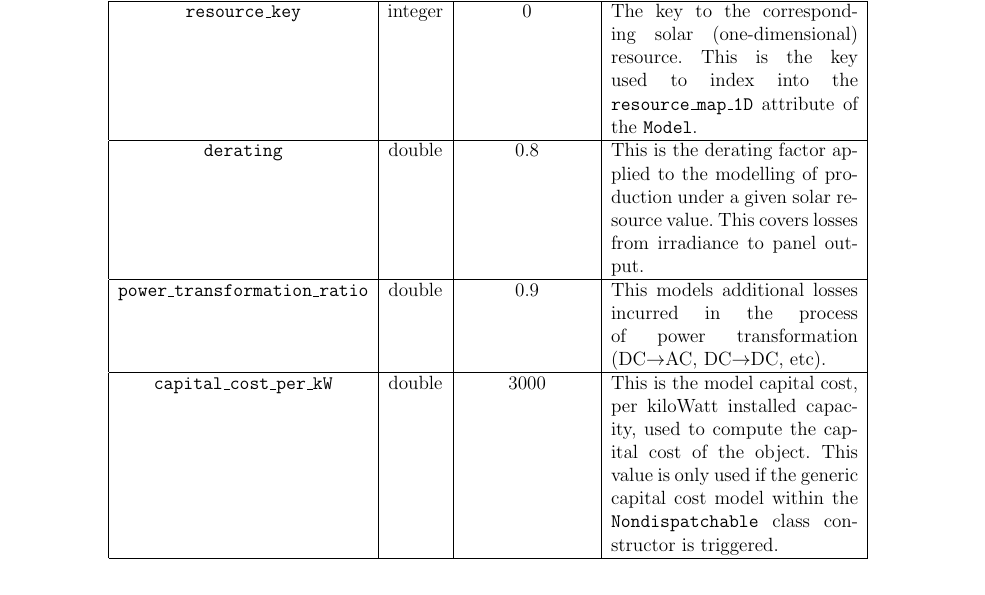
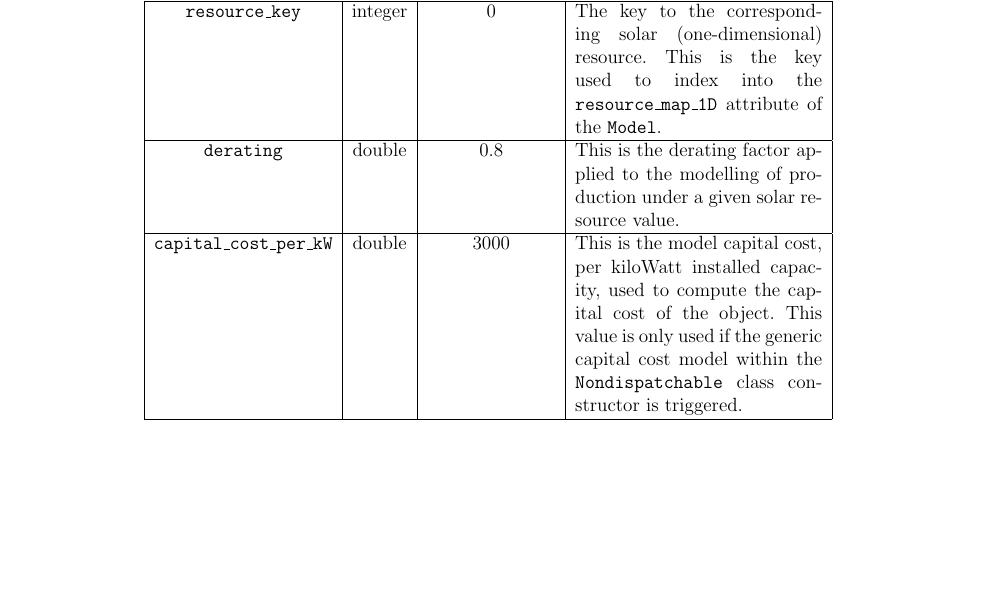
Before and after one commit to gears1763-2/PGMcpp_v2-1, a LaTeX document (docs/PGMcpp_user_manual.tex): part of page 23 of 51, cut so that both start at the same text, the shorter picture padded with empty space. Compiled offline with pdfLaTeX.

Commit message:
Removed Solar power_transformation_ratio

```diff
--- a/docs/PGMcpp_user_manual.tex
+++ b/docs/PGMcpp_user_manual.tex
@@ -684,8 +683,7 @@ The \texttt{Solar} class implements the modelling of a solar photovoltaic (PV) a
         \hline
         \textbf{Attribute} & \textbf{Type} & \textbf{Default Value} & \textbf{Description} \\\hline\hline
         \texttt{resource\_key} & {integer} & {0} & {The key to the corresponding solar (one-dimensional) resource. This is the key used to index into the \texttt{resource\_map\_1D} attribute of the \texttt{Model}.} \\\hline
-        \texttt{derating} & {double} & {0.8} & {This is the derating factor applied to the modelling of production under a given solar resource value. This covers losses from irradiance to panel output.} \\\hline
-        \texttt{power\_transformation\_ratio} & {double} & {0.9} & {This models additional losses incurred in the process of power transformation (DC$\to$AC, DC$\to$DC, etc).} \\\hline
+        \texttt{derating} & {double} & {0.8} & {This is the derating factor applied to the modelling of production under a given solar resource value.} \\\hline
         \texttt{capital\_cost\_per\_kW} & {double} & {3000} & {This is the model capital cost, per kiloWatt installed capacity, used to compute the capital cost of the object. This value is only used if the generic capital cost model within the \texttt{Nondispatchable} class constructor is triggered.} \\\hline
     \end{tabular}
     }
```
Also changed, not shown: docs/PGMcpp_user_manual.pdf, docs/PGMcpp_user_manual.tex (1 more changed lines).
